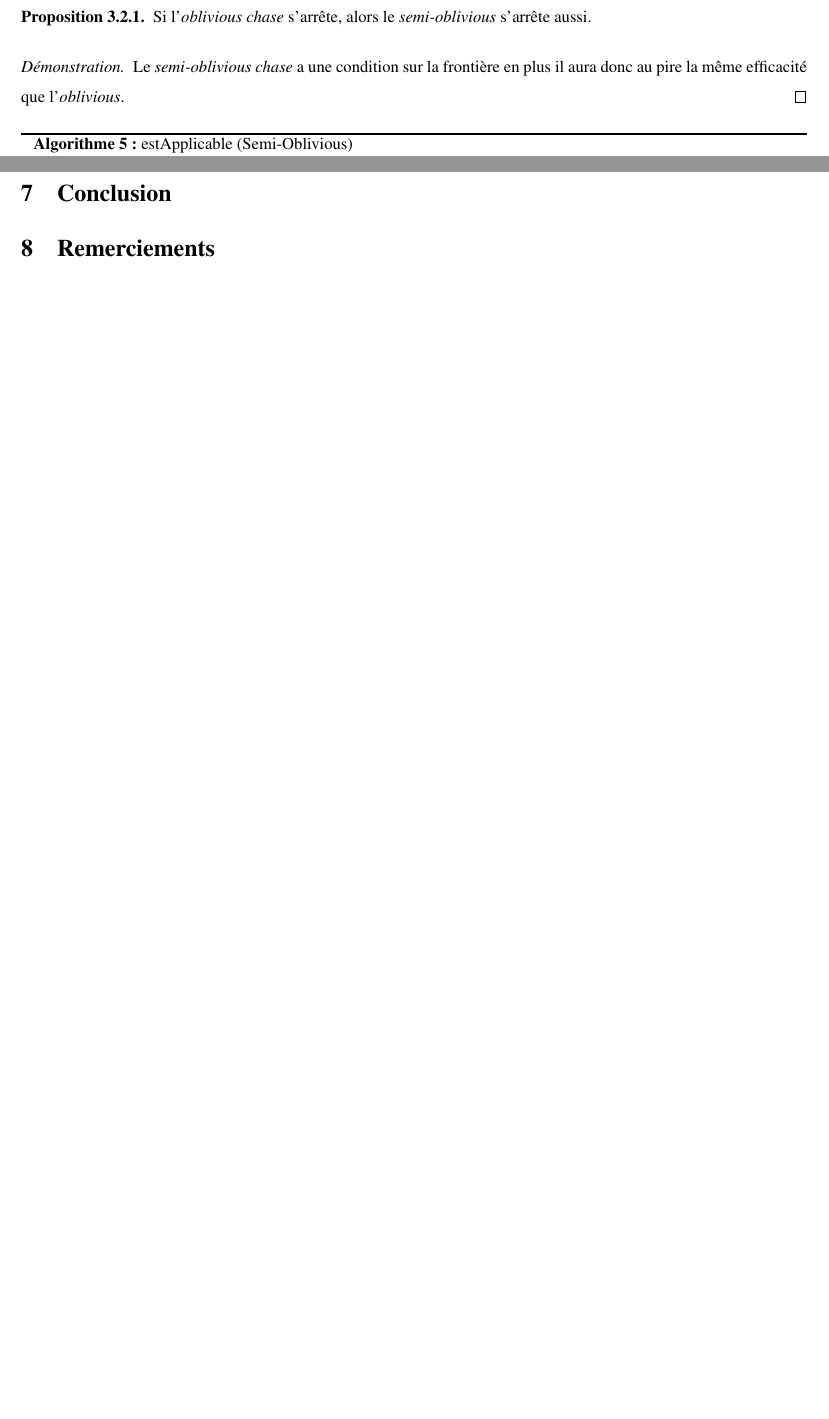
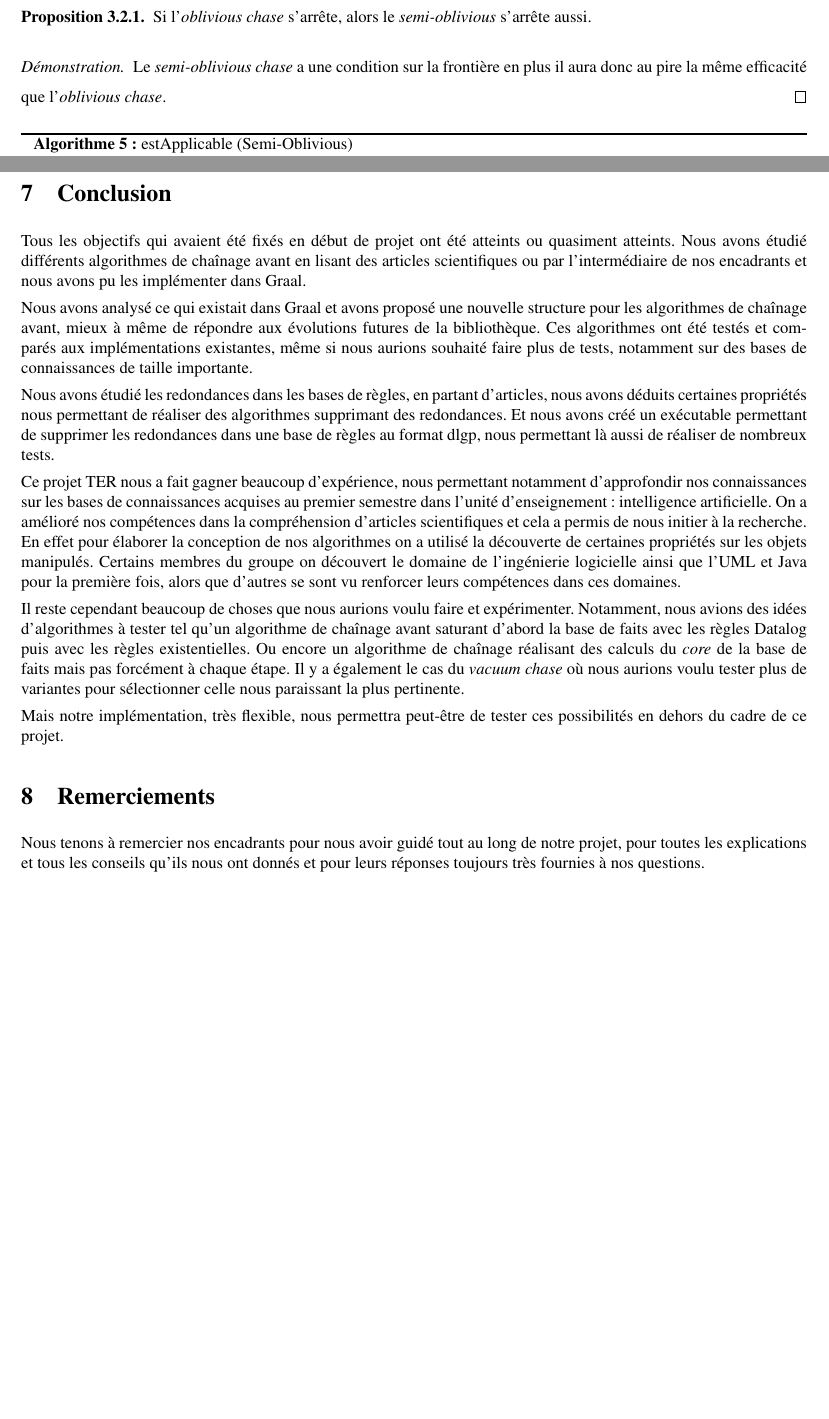
Before and after one commit to guillaumeki/EZKB-Rapport, a LaTeX document (main.tex, which reads Conclusion.tex, chases.tex): two parts of pages 10 and 40 of 46, joined at a grey line, cut so that both start at the same text, the shorter picture padded with empty space. Compiled offline with pdfLaTeX.

Commit message:
Updates from Overleaf

```diff
--- a/Conclusion.tex
+++ b/Conclusion.tex
@@ -1,12 +1,22 @@
 \section{Conclusion}
+
+Tous les objectifs qui avaient été fixés en début de projet ont été atteints ou quasiment atteints. Nous avons étudié différents algorithmes de chaînage avant en lisant des articles scientifiques ou par l'intermédiaire de nos encadrants et nous avons pu les implémenter dans Graal.
+\par Nous avons analysé ce qui existait dans Graal et avons proposé une nouvelle structure pour les algorithmes de chaînage avant, mieux à même de répondre aux évolutions futures de la bibliothèque. Ces algorithmes ont été testés et comparés aux implémentations existantes, même si nous aurions souhaité faire plus de tests, notamment sur des bases de connaissances de taille importante.
+\par Nous avons étudié les redondances dans les bases de règles, en partant d'articles, nous avons déduits certaines propriétés nous permettant de réaliser des algorithmes supprimant des redondances. Et nous avons créé un exécutable permettant de supprimer les redondances dans une base de règles au format dlgp, nous permettant là aussi de réaliser de nombreux tests.
 
 % Bilan : Tous les objectifs fixés en début de projet ont été atteints ou presque : étudier les différents chases disponibles dans la littérature, étudier deux nouveaux chases, proposer une structure plus propre pour l'implémentation des chases dans Graal, implémenter tous les chases étudiés, faire des benchmarks sur les chases existants et les nouveaux (pas tout-à-fait terminé), étudier quelques types de redondances dans les bases de règles et proposer et implémenter des algorithmes les supprimant, benchmarks
 % Sacré morceau!
 
+
+\par Ce projet TER nous a fait gagner beaucoup d'expérience, nous permettant notamment d'approfondir nos connaissances sur les bases de connaissances acquises au premier semestre dans l'unité d'enseignement : intelligence artificielle. On a amélioré nos compétences dans la compréhension d'articles scientifiques et cela a permis de nous initier à la recherche. En effet pour élaborer la conception de nos algorithmes on a utilisé la découverte de certaines propriétés sur les objets manipulés. Certains membres du groupe on découvert le domaine de l'ingénierie logicielle ainsi que l'UML et Java pour la première fois, alors que d'autres se sont vu renforcer leurs compétences dans ces domaines.
 % Que nous a apporté le projet ?
 % Approfondissement de nos connaissances sur les bases de connaissances acquises au premier semestre
 % Certains membres ont découvert l'ingénierie logicielle, UML et Java, d'autres ont pu renforcer leurs compétences dans ce domaine
 % Initiation à la recherche : découverte de propriétés sur les objets manipulés et utilisations de celles-ci pour concevoir des algorithmes
+
+\par Il reste cependant beaucoup de choses que nous aurions voulu faire et expérimenter. Notamment, nous avions des idées d'algorithmes à tester tel qu'un algorithme de chaînage avant saturant d'abord la base de faits avec les règles Datalog puis avec les règles existentielles. Ou encore un algorithme de chaînage réalisant des calculs du \textit{core} de la base de faits mais pas forcément à chaque étape.
+ Il y a également le cas du \textit{vacuum chase} où nous aurions voulu tester plus de variantes pour sélectionner celle nous paraissant la plus pertinente.
+\par Mais notre implémentation, très flexible, nous permettra peut-être de tester ces possibilités en dehors du cadre de ce projet.
 
 % Ouverture :
 % Intégration du projet dans Graal
@@ -17,6 +27,7 @@
 
 \section{Remerciements}
 
+Nous tenons à remercier nos encadrants pour nous avoir guidé tout au long de notre projet, pour toutes les explications et tous les conseils qu'ils nous ont donnés et pour leurs réponses toujours très fournies à nos questions.
 % Remercier Michel et Marie-Laure
 
 % \par En conclusion que, ce soit par la littérature scientifique ou par les contacts répétés avec nos encadrants, ce projet TER nous a permis d'approfondir nos connaissances sur la notion de redondances dans une base de connaissances. On a pu expérimenter deux façons d'éviter ces redondances, soit par l'utilisation de chaînage avant en largeur, soit par la suppression directe sur un ensemble de règles.
--- a/chases.tex
+++ b/chases.tex
@@ -203,7 +203,7 @@ L'algorithme du Semi-Oblivious \textit{chase} a un critère d'applicabilité plu
     Si l'\textit{oblivious chase} s'arrête, alors le \textit{semi-oblivious} s'arrête aussi.
 \end{proposition}
 
-\begin{proof} Le \textit{semi-oblivious chase} a une condition sur la frontière en plus il aura donc au pire la même efficacité que l'\textit{oblivious}.
+\begin{proof} Le \textit{semi-oblivious chase} a une condition sur la frontière en plus il aura donc au pire la même efficacité que l'\textit{oblivious chase}.
 \end{proof}
 
 \setstretch{1}
```
Also changed, not shown: Regles_Redondance.tex (+1 -1 lines), main.tex (+1 -1 lines).
